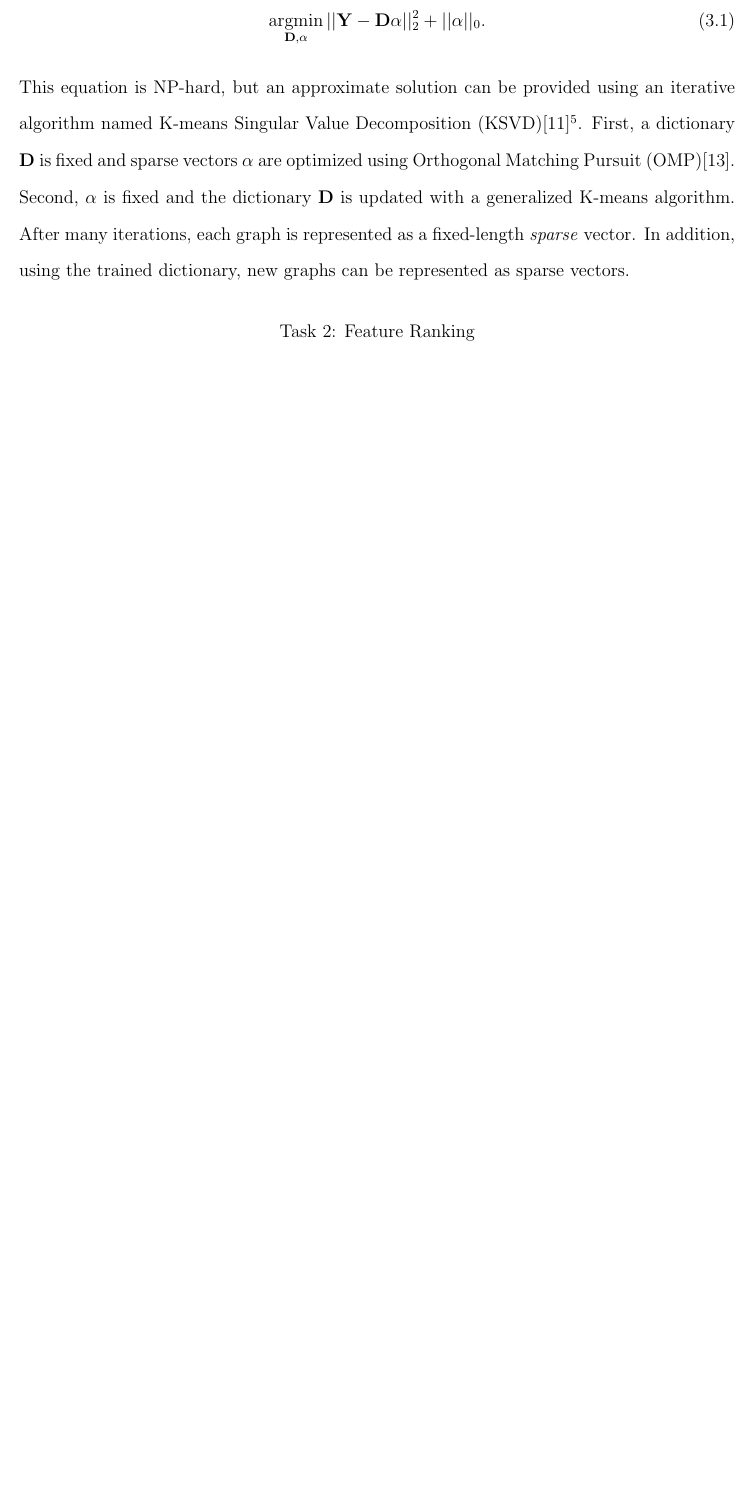
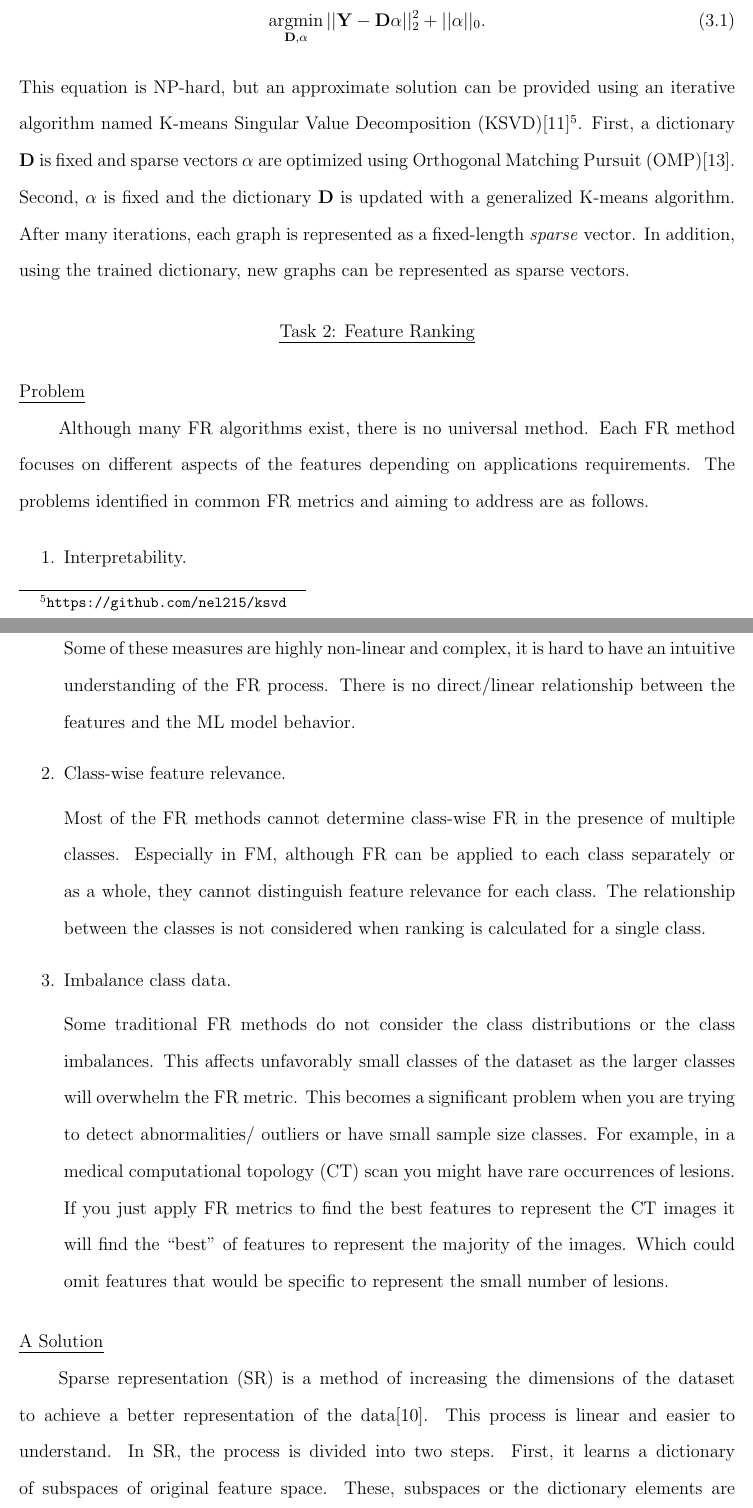
Before and after one commit to kaveenliyanage/MSU-Proposal-LaTeX, a LaTeX thesis (main.tex, which reads preliminary_work.tex): part of page 22 of 40 before the commit and two parts of pages 23 and 24 of 43 after it, the two joined at a grey line, cut so that both start at the same text, the shorter picture padded with empty space. Compiled offline with pdfLaTeX.

Commit message:
preliminary work updated

```diff
--- a/preliminary_work.tex
+++ b/preliminary_work.tex
@@ -47,3 +47,23 @@ This equation is NP-hard, but an approximate solution can be provided using an i
 
 \section{Task 2: Feature Ranking}
 
+\subsection{Problem}
+Although many FR algorithms exist, there is no universal method. Each FR method focuses on different aspects of the features depending on applications requirements. The problems identified in common FR metrics and aiming to address are as follows.
+
+\begin{enumerate}
+    \item Interpretability.
+
+    Some of these measures are highly non-linear and complex, it is hard to have an intuitive understanding of the FR process. There is no direct/linear relationship between the features and the ML model behavior.
+
+    \item Class-wise feature relevance.
+
+    Most of the FR methods cannot determine class-wise FR in the presence of multiple classes. Especially in FM, although FR can be applied to each class separately or as a whole, they cannot distinguish feature relevance for each class. The relationship between the classes is not considered when ranking is calculated for a single class.
+
+    \item Imbalance class data.
+
+    Some traditional FR methods do not consider the class distributions or the class imbalances. This affects unfavorably small classes of the dataset as the larger classes will overwhelm the FR metric. This becomes a significant problem when you are trying to detect abnormalities/ outliers or have small sample size classes. For example, in a medical computational topology (CT) scan you might have rare occurrences of lesions. If you just apply FR metrics to find the best features to represent the CT images it will find the \say{best} of features to represent the majority of the images. Which could omit features that would be specific to represent the small number of lesions.
+\end{enumerate}
+
+\subsection{A Solution}
+
+Sparse representation (SR) is a method of increasing the dimensions of the dataset to achieve a better representation of the data\cite{Elad2010}. This process is linear and easier to understand. In SR, the process is divided into two steps. First, it learns a dictionary of subspaces of original feature space. These, subspaces or the dictionary elements are \say{atoms}. Second, it tries to approximately represent each datum as a linear combination of those dictionary atoms. In practice, these two processes are iteratively optimizing each other until a stopping criterion is met. SR methods are effective in several under several assumptions. One is the original data is laying in a subspace of the original feature space This assumption seems to be true for applications like images and music analysis. The learned atoms reveal some information about the data distribution in the original feature space.
```
Also changed, not shown: background.tex (+8 -1 lines), main.pdf, preliminary_work.tex (13 more changed lines), 13 other files.
